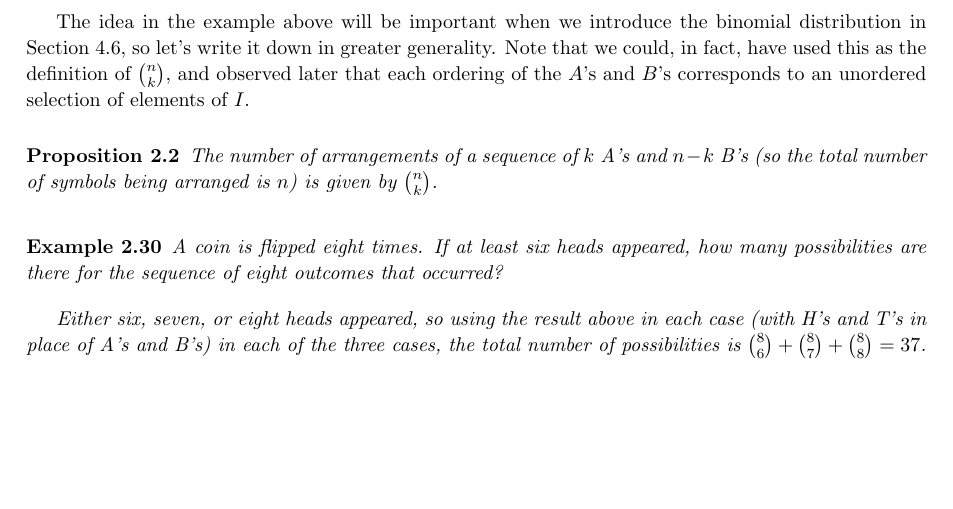
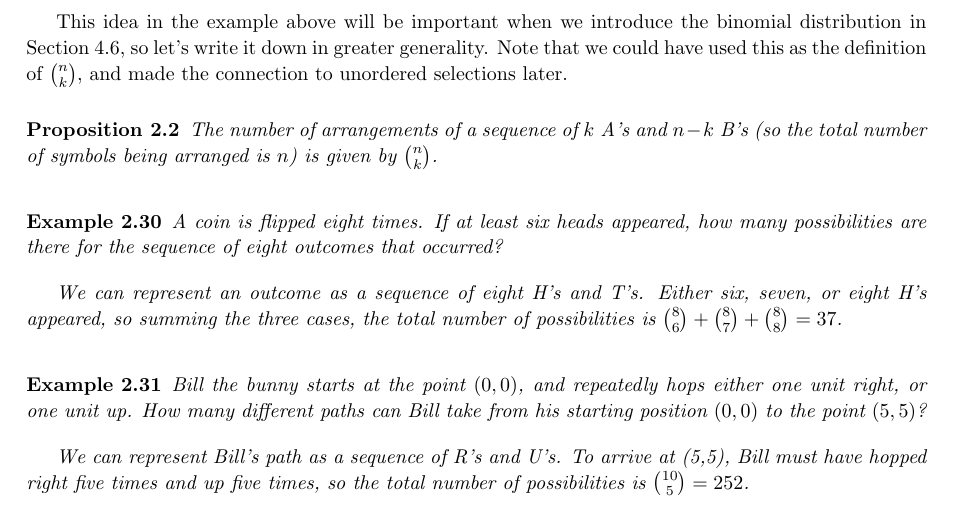
Before and after one commit to qubd/SN1_Notes, a LaTeX thesis (201-SN1_Notes.tex, which reads ch2.tex): part of page 31 of 126, cut so that both start at the same text, the shorter picture padded with empty space. The pictures show the PDF file 201-SN1_Notes.pdf that the author committed with the source.

Commit message:
Add one more counting example.

```diff
--- a/ch2.tex
+++ b/ch2.tex
@@ -647,10 +647,10 @@ BBBBBAAAA & &\{6,7,8,9\} \\
 \end{tabular}
 \end{center}
 
-Two different arrangements yield two different four-element subsets, and vice-versa, so the number of arrangements is equal to the number of four-element subsets of $I$, which is $\binom{9}{4}$.
+Different arrangements yield different four-element subsets, and vice-versa, so the number of arrangements is equal to the number of four-element subsets of $I$, which is $\binom{9}{4}$.
 \end{example}
 
-The idea in the example above will be important when we introduce the binomial distribution in Section \ref{BinomialSec}, so let's write it down in greater generality. Note that we could, in fact, have used this as the definition of $\binom{n}{k}$, and observed later that each ordering of the $A$'s and $B$'s corresponds to an unordered selection of elements of $I$.
+This idea in the example above will be important when we introduce the binomial distribution in Section \ref{BinomialSec}, so let's write it down in greater generality. Note that we could have used this as the definition of $\binom{n}{k}$, and made the connection to unordered selections later.
 
 \begin{proposition}\label{TwoSymbolCount}
 The number of arrangements of a sequence of $k$ A's and $n-k$ B's (so the total number of symbols being arranged is $n$) is given by $\binom{n}{k}$.
@@ -659,5 +659,11 @@ The number of arrangements of a sequence of $k$ A's and $n-k$ B's (so the total
 \begin{example}
 A coin is flipped eight times. If at least six heads appeared, how many possibilities are there for the sequence of eight outcomes that occurred?
 
-Either six, seven, or eight heads appeared, so using the result above in each case (with H's and T's in place of A's and B's) in each of the three cases, the total number of possibilities is $\binom{8}{6}+\binom{8}{7}+\binom{8}{8} = 37$.
+We can represent an outcome as a sequence of eight H's and T's. Either six, seven, or eight H's appeared, so summing the three cases, the total number of possibilities is $\binom{8}{6}+\binom{8}{7}+\binom{8}{8} = 37$.
 \end{example}
+
+\begin{example}
+Bill the bunny starts at the point $(0,0)$, and repeatedly hops either one unit right, or one unit up. How many different paths can Bill take from his starting position $(0,0)$ to the point $(5,5)$?
+
+We can represent Bill's path as a sequence of R's and U's. To arrive at (5,5), Bill must have hopped right five times and up five times, so the total number of possibilities is $\binom{10}{5} = 252$.
+\end{example}
```
Also changed, not shown: 201-SN1_Notes.pdf, ch2.tex (2 more changed lines).
